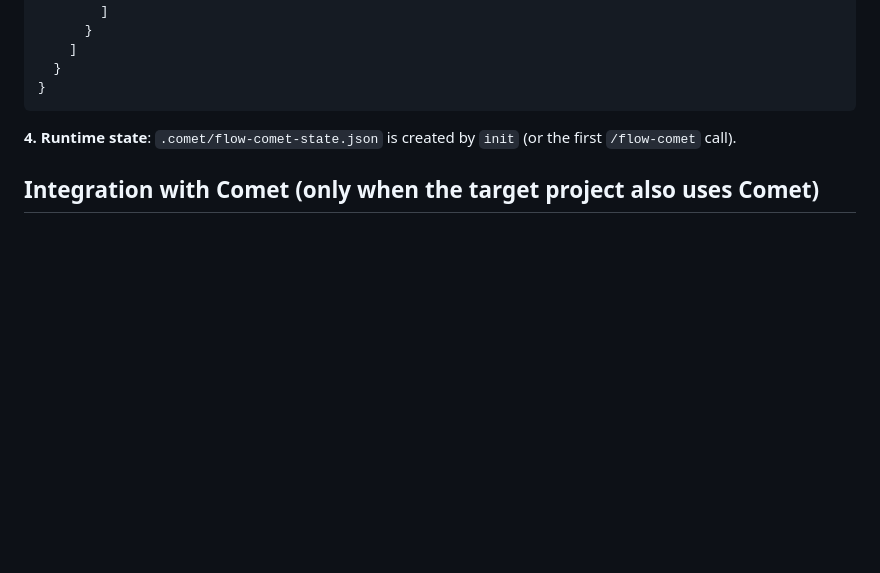
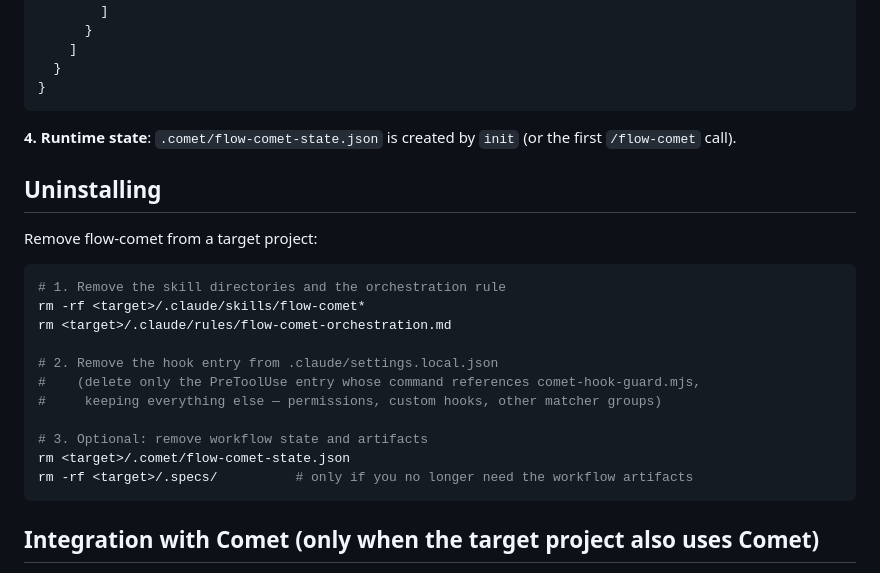
Before and after one commit to baobaolaodie/flow-comet, a Markdown page: docs/INSTALLATION.md, the part around the change. Drawn GitHub-style; blank space fills up the shorter version.

Commit message:
docs: 安装指南补卸载说明——移除技能/规则/hook 条目与可选清理(双语)

````diff
--- a/docs/INSTALLATION.md
+++ b/docs/INSTALLATION.md
@@ -94,6 +94,24 @@ cp .comet/bundle-drafts/flow-comet/rules/flow-comet-orchestration.md "$TARGET/.c
 
 **4. Runtime state**: `.comet/flow-comet-state.json` is created by `init` (or the first `/flow-comet` call).
 
+## Uninstalling
+
+Remove flow-comet from a target project:
+
+```bash
+# 1. Remove the skill directories and the orchestration rule
+rm -rf <target>/.claude/skills/flow-comet*
+rm <target>/.claude/rules/flow-comet-orchestration.md
+
+# 2. Remove the hook entry from .claude/settings.local.json
+#    (delete only the PreToolUse entry whose command references comet-hook-guard.mjs,
+#     keeping everything else — permissions, custom hooks, other matcher groups)
+
+# 3. Optional: remove workflow state and artifacts
+rm <target>/.comet/flow-comet-state.json
+rm -rf <target>/.specs/          # only if you no longer need the workflow artifacts
+```
+
 ## Integration with Comet (only when the target project also uses Comet)
 
 > **Applicability**: the following customization is only for projects that have run `comet init` (their CLAUDE.md contains a `<comet-ambient-resume>` block). Projects not using Comet should skip this section — flow-comet does not depend on Comet; it has its own state machine and file-derived recovery.
````
Also changed, not shown: docs/INSTALLATION-zh.md (+18 -0 lines).
